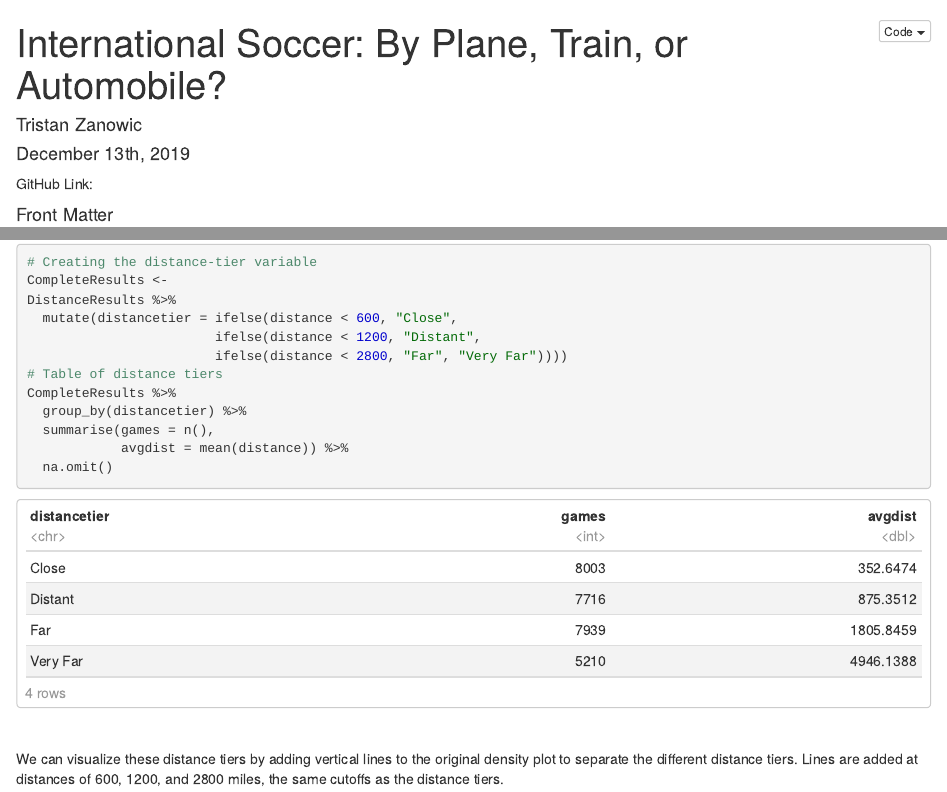
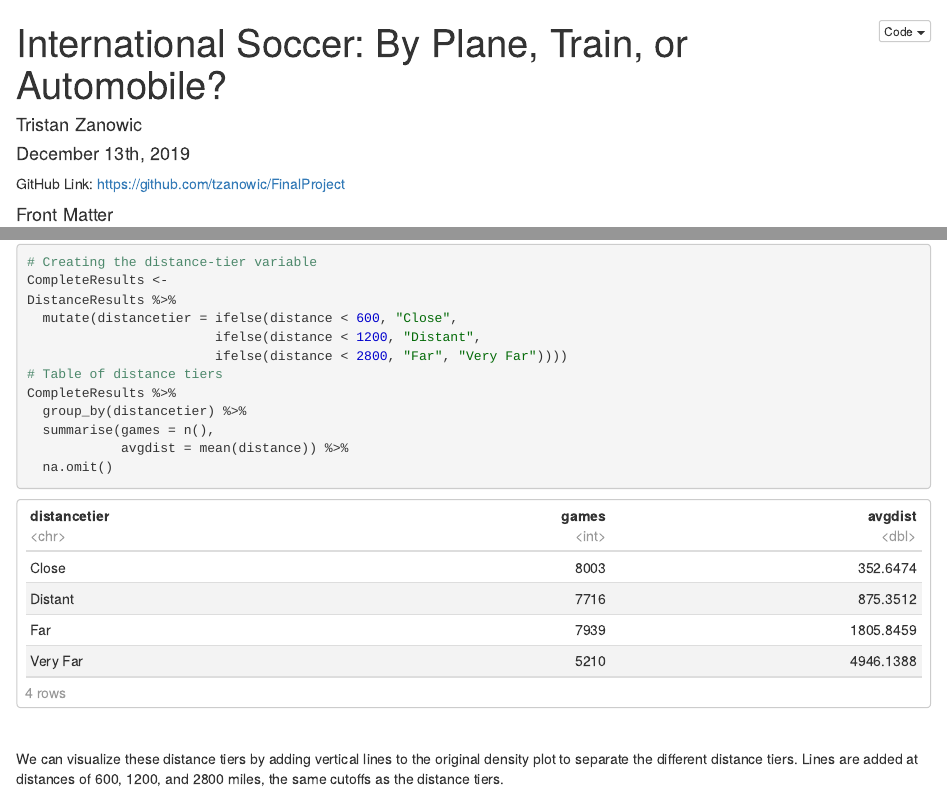
Before and after one commit to tzanowic/FinalProject, an R Markdown document (ZanowicFinalProject.Rmd): the page in a window 1100 px wide, from its top, and a second part further down, joined at a grey line. The pictures show the output file ZanowicFinalProject.nb.html that the author committed with the source, opened offline.

Commit message:
Added final github link

````diff
--- a/ZanowicFinalProject.Rmd
+++ b/ZanowicFinalProject.Rmd
@@ -5,7 +5,7 @@ date: "December 13th, 2019"
 output: html_notebook
 ---
 
-GitHub Link:
+GitHub Link: https://github.com/tzanowic/FinalProject
 
 #### Front Matter
 ```{r}
````
Also changed, not shown: ZanowicFinalProject.nb.html.
